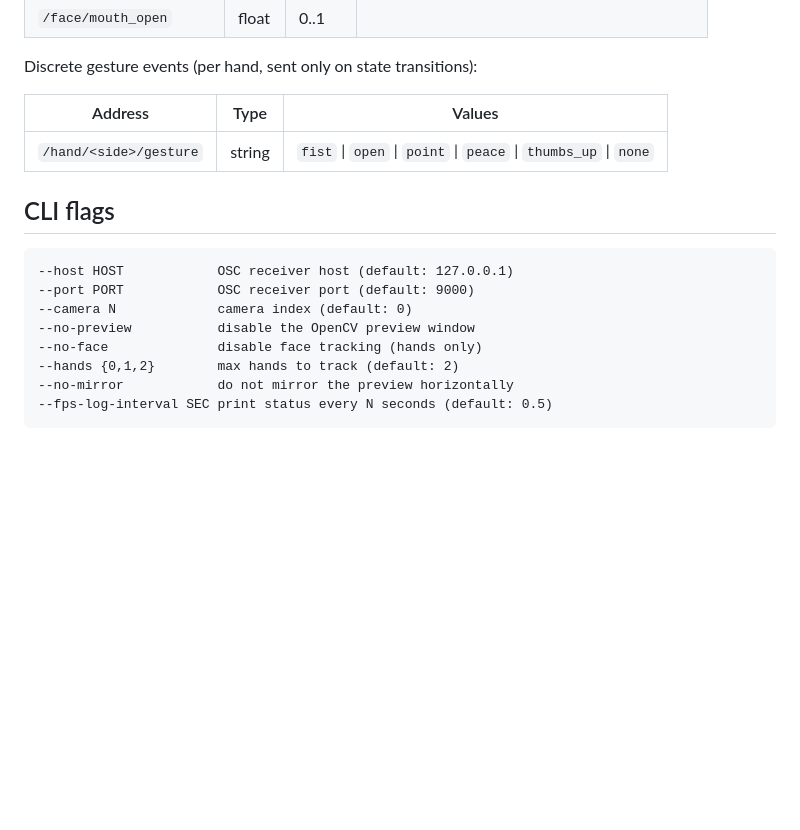
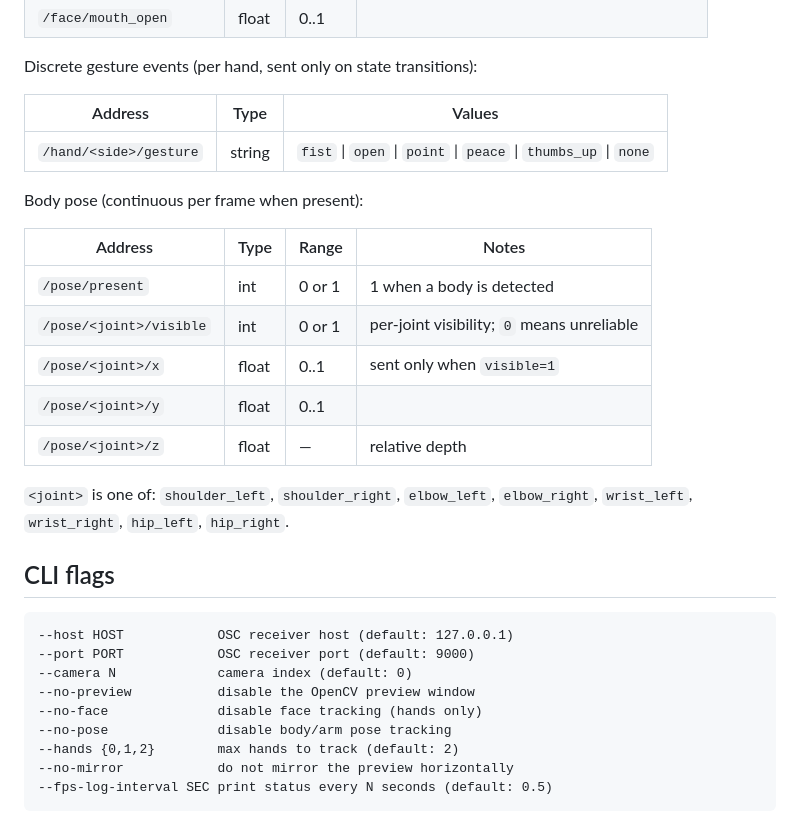
Before and after one commit to Teamingzooper/handspring, a Markdown page: README.md, the part around the change. Drawn GitHub-style; blank space fills up the shorter version.

Commit message:
docs: document /pose/* OSC messages and --no-pose flag

````diff
--- a/README.md
+++ b/README.md
@@ -61,6 +61,18 @@ Discrete gesture events (per hand, sent only on state transitions):
 |---|---|---|
 | `/hand/<side>/gesture` | string | `fist` \| `open` \| `point` \| `peace` \| `thumbs_up` \| `none` |
 
+Body pose (continuous per frame when present):
+
+| Address | Type | Range | Notes |
+|---|---|---|---|
+| `/pose/present` | int | 0 or 1 | 1 when a body is detected |
+| `/pose/<joint>/visible` | int | 0 or 1 | per-joint visibility; `0` means unreliable |
+| `/pose/<joint>/x` | float | 0..1 | sent only when `visible=1` |
+| `/pose/<joint>/y` | float | 0..1 | |
+| `/pose/<joint>/z` | float | — | relative depth |
+
+`<joint>` is one of: `shoulder_left`, `shoulder_right`, `elbow_left`, `elbow_right`, `wrist_left`, `wrist_right`, `hip_left`, `hip_right`.
+
 ## CLI flags
 
 ```
@@ -69,6 +81,7 @@ Discrete gesture events (per hand, sent only on state transitions):
 --camera N             camera index (default: 0)
 --no-preview           disable the OpenCV preview window
 --no-face              disable face tracking (hands only)
+--no-pose              disable body/arm pose tracking
 --hands {0,1,2}        max hands to track (default: 2)
 --no-mirror            do not mirror the preview horizontally
 --fps-log-interval SEC print status every N seconds (default: 0.5)
````
